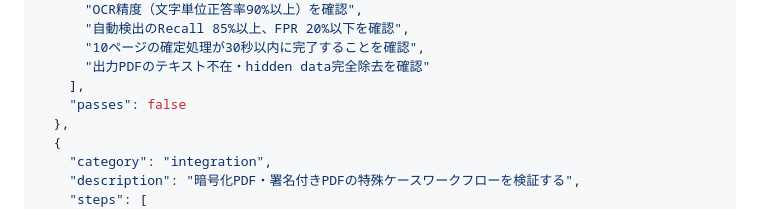
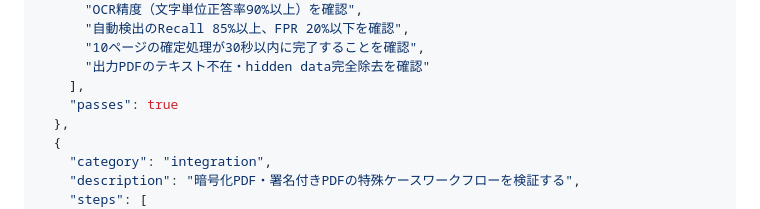
Before and after one commit to hiromu1018ks/redact-safe, a Markdown page: prd.md, the part around the change. Rendered like a GitHub page.

```diff
--- a/prd.md
+++ b/prd.md
@@ -505,7 +505,7 @@ Tauri Desktop App
       "10ページの確定処理が30秒以内に完了することを確認",
       "出力PDFのテキスト不在・hidden data完全除去を確認"
     ],
-    "passes": false
+    "passes": true
   },
   {
     "category": "integration",
```
Also changed, not shown: activity.md (+26 -2 lines).
